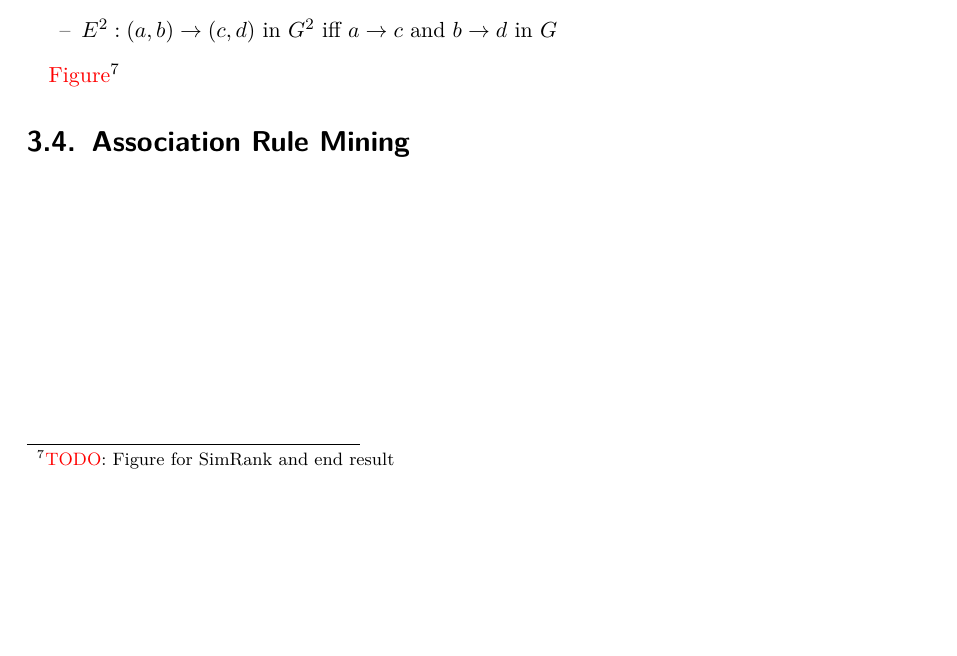
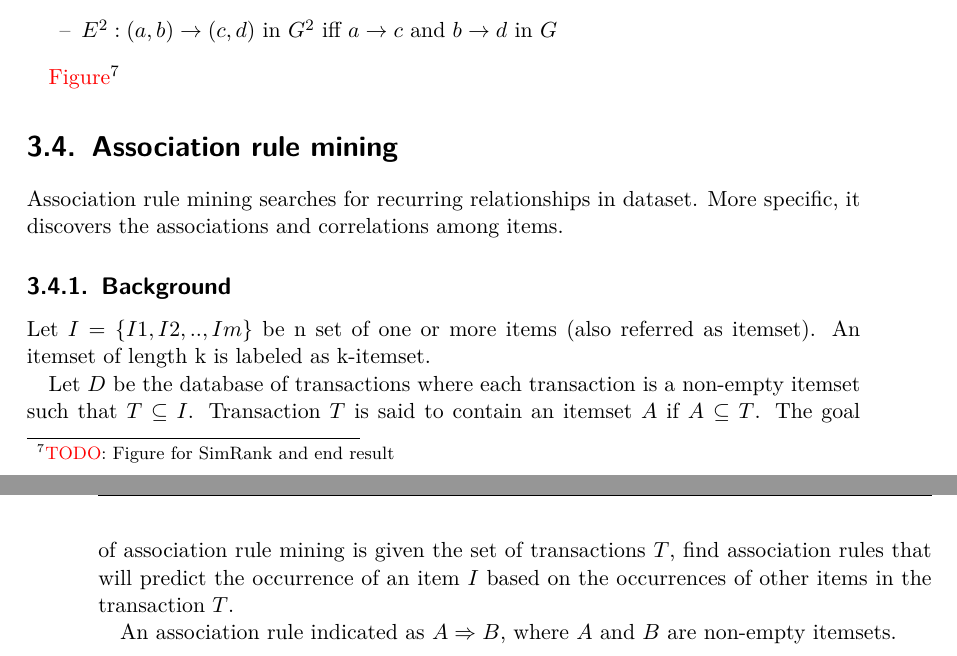
Before and after one commit to borozanov/MasterTex, a LaTeX thesis (english/Thesis.tex, which reads english/content-pages/Concept.tex): part of page 33 of 53 before the commit and two parts of pages 33 and 34 of 53 after it, the two joined at a grey line, cut so that both start at the same text, the shorter picture padded with empty space. Compiled offline with pdfLaTeX; an older LaTeX class or package is replaced by its successor.

Commit message:
Latex Work - Concept

```diff
--- a/english/content-pages/Concept.tex
+++ b/english/content-pages/Concept.tex
@@ -298,4 +298,16 @@ and the edges are aggregated for both elements of the vertex pair:
 
 \todo{Figure}{Figure for SimRank and end result}
 
-\section{Association Rule Mining}
+\section{Association rule mining}
+Association rule mining searches for recurring relationships in dataset.
+More specific, it discovers the associations and correlations among items.
+\subsection{Background}
+Let $I=\{I1,I2,..,Im\}$ be n set of one or more items (also referred as itemset).
+An itemset of length k is labeled as k-itemset.
+
+Let $D$ be the database of transactions where each transaction is a non-empty itemset such that $T \subseteq I$.
+Transaction $T$ is said to contain an itemset $A$  if $A\subseteq T$.
+The goal of association rule mining is given the set of transactions $T$,
+find association rules that will predict the occurrence of an item $I$ based on the occurrences of other items in the transaction $T$.
+
+An association rule indicated as $A\Rightarrow B$, where $A$ and $B$ are non-empty itemsets.
```
Also changed, not shown: english/resources/Bibliography.bib (+9 -0 lines), 4 other files.
